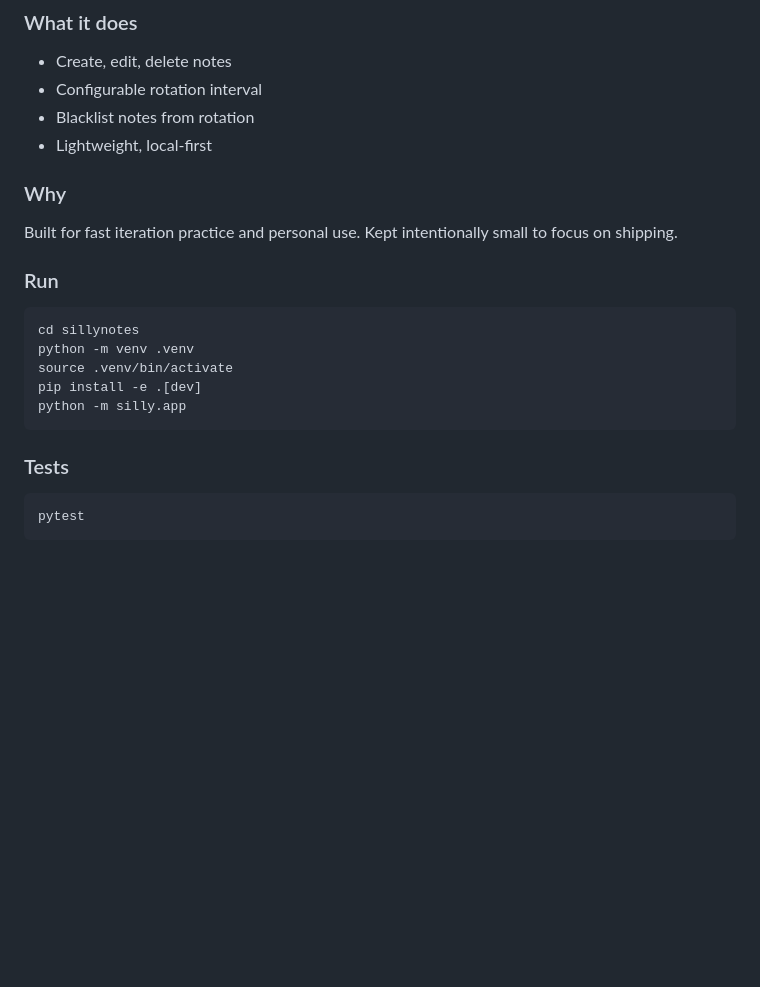
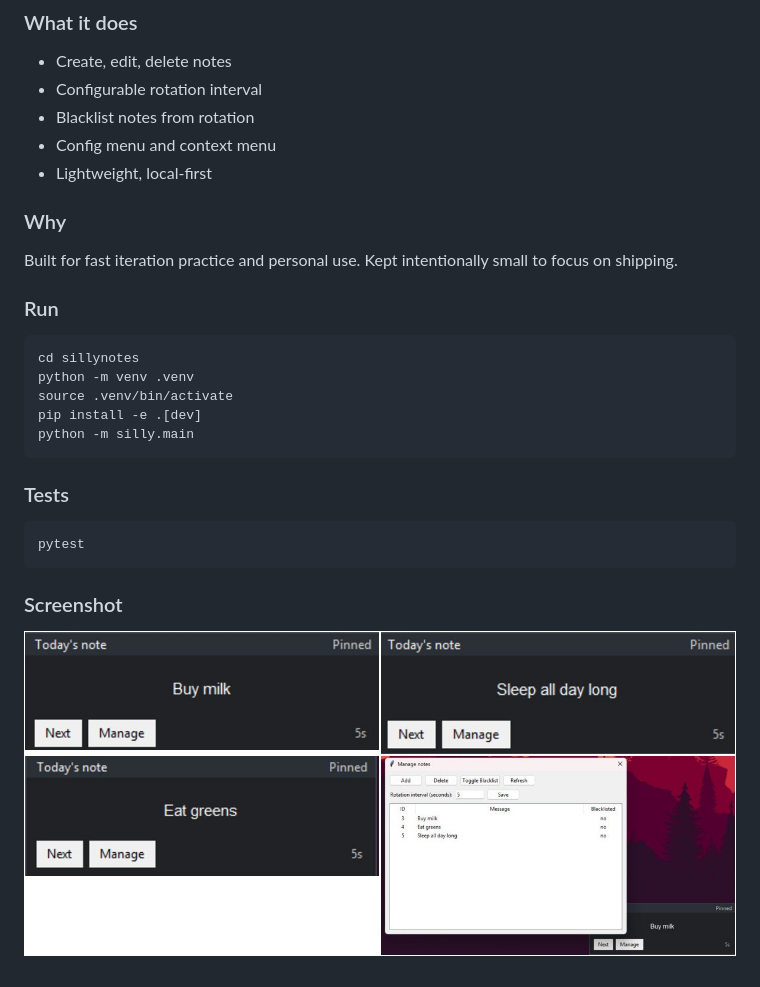
Before and after one commit to classroom-dee/miniapps, a Markdown page: sillynotes/README.md, the part around the change. Rendered like a GitHub page; pictures changed too: sillynotes/silly_demo.jpg (added); blank space fills up the shorter version.

Commit message:
doc: modify readme of sillynotes

````diff
--- a/sillynotes/README.md
+++ b/sillynotes/README.md
@@ -6,6 +6,7 @@ A tiny Python desktop widget that displays a rotating user-defined messages from
 - Create, edit, delete notes
 - Configurable rotation interval
 - Blacklist notes from rotation
+- Config menu and context menu
 - Lightweight, local-first
 
 ### Why
@@ -18,7 +19,7 @@ cd sillynotes
 python -m venv .venv
 source .venv/bin/activate
 pip install -e .[dev]
-python -m silly.app
+python -m silly.main
 ```
 
 ### Tests
@@ -26,3 +27,6 @@ python -m silly.app
 ```bash
 pytest
 ```
+
+### Screenshot
+![Demo](./silly_demo.jpg)
````
